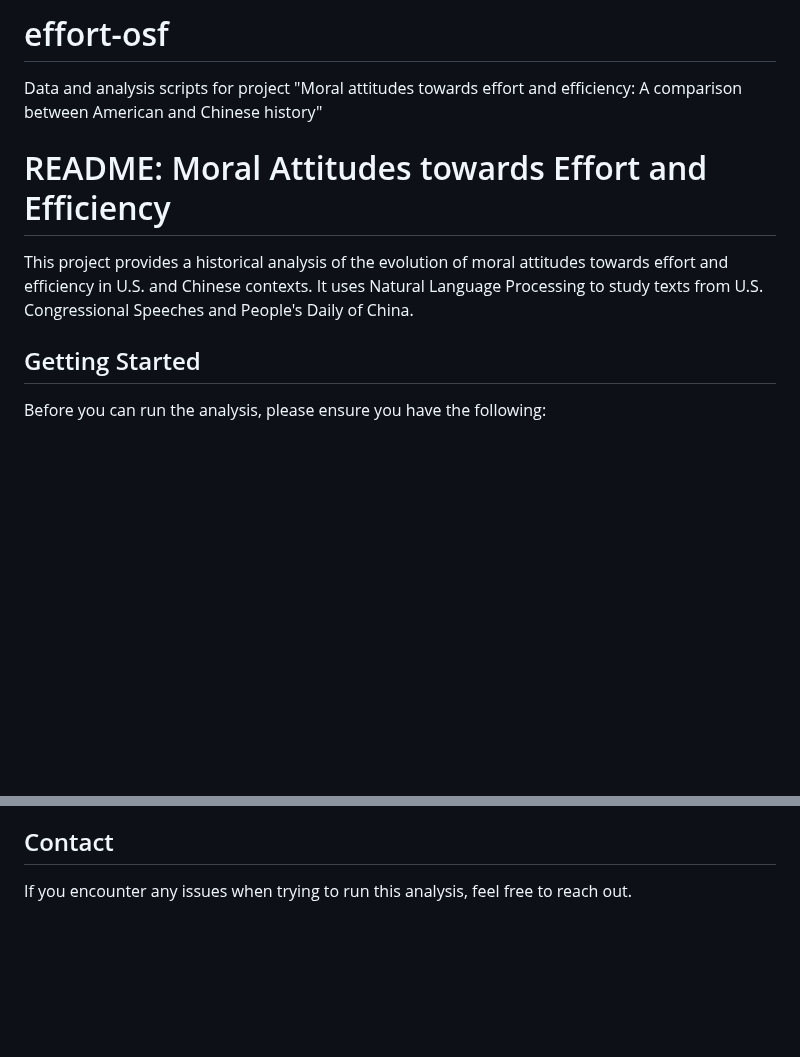
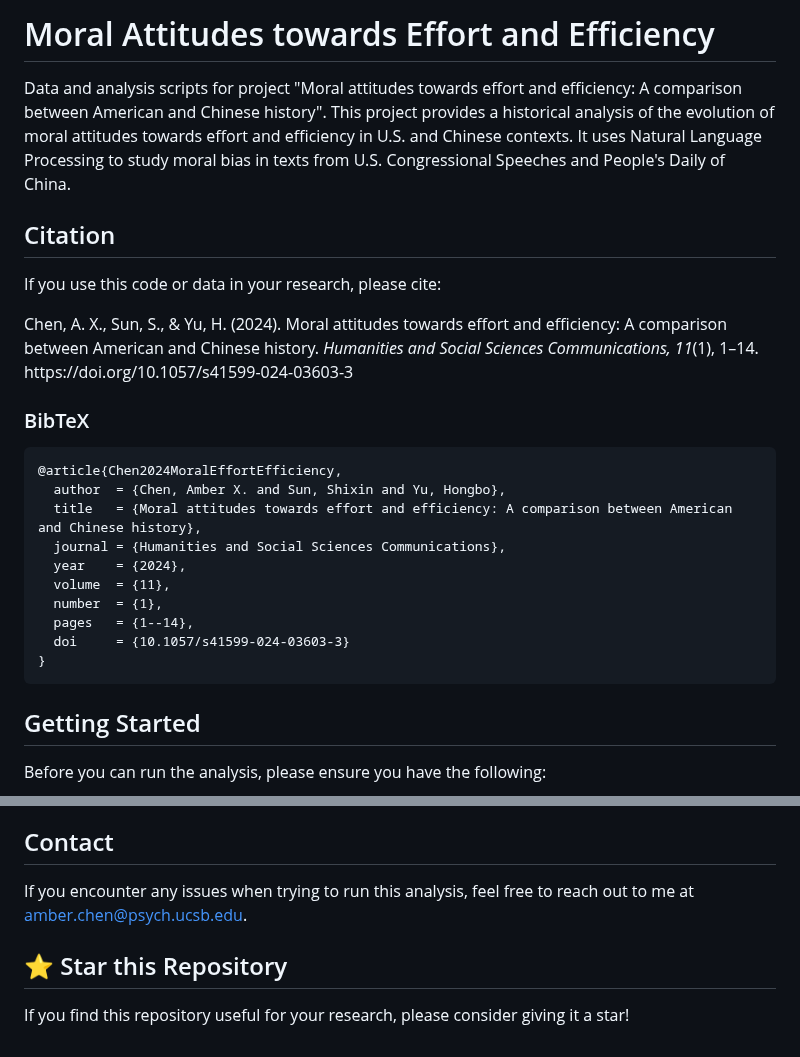
Before and after one commit to amberxuqianchen/effort-osf, a Markdown page: README.md, 2 parts joined by grey strips. Drawn GitHub-style; blank space fills up the shorter version.

Commit message:
update README with citation

````diff
--- a/README.md
+++ b/README.md
@@ -1,10 +1,29 @@
-# effort-osf
+# Moral Attitudes towards Effort and Efficiency
+
 Data and analysis scripts for project "Moral attitudes towards effort and efficiency:
-A comparison between American and Chinese history"
+A comparison between American and Chinese history". This project provides a historical analysis of the evolution of moral attitudes towards effort and efficiency in U.S. and Chinese contexts. It uses Natural Language Processing to study moral bias in texts from U.S. Congressional Speeches and People's Daily of China.
 
-# README: Moral Attitudes towards Effort and Efficiency
+## Citation
 
-This project provides a historical analysis of the evolution of moral attitudes towards effort and efficiency in U.S. and Chinese contexts. It uses Natural Language Processing to study texts from U.S. Congressional Speeches and People's Daily of China.
+If you use this code or data in your research, please cite:
+
+<p style="margin-left: 2em; text-indent: -2em;">
+Chen, A. X., Sun, S., &amp; Yu, H. (2024). Moral attitudes towards effort and efficiency: A comparison between American and Chinese history. <em>Humanities and Social Sciences Communications, <span style="font-style: italic;">11</span></em>(1), 1–14. https://doi.org/10.1057/s41599-024-03603-3
+</p>
+
+### BibTeX
+```bibtex
+@article{Chen2024MoralEffortEfficiency,
+  author  = {Chen, Amber X. and Sun, Shixin and Yu, Hongbo},
+  title   = {Moral attitudes towards effort and efficiency: A comparison between American and Chinese history},
+  journal = {Humanities and Social Sciences Communications},
+  year    = {2024},
+  volume  = {11},
+  number  = {1},
+  pages   = {1--14},
+  doi     = {10.1057/s41599-024-03603-3}
+}
+```
 
 ## Getting Started
 
@@ -96,4 +115,9 @@ To start from scratch, follow the instructions contained within the script files
 - Run codes 01 ~ 03 to train the word2vec models.
 
 ## Contact
-If you encounter any issues when trying to run this analysis, feel free to reach out.
+If you encounter any issues when trying to run this analysis, feel free to reach out to me at amber.chen@psych.ucsb.edu.
+
+
+## ⭐ Star this Repository
+
+If you find this repository useful for your research, please consider giving it a star!
````
